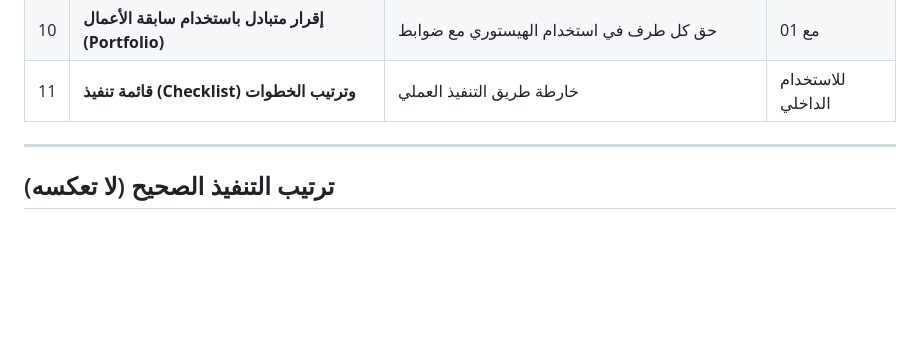
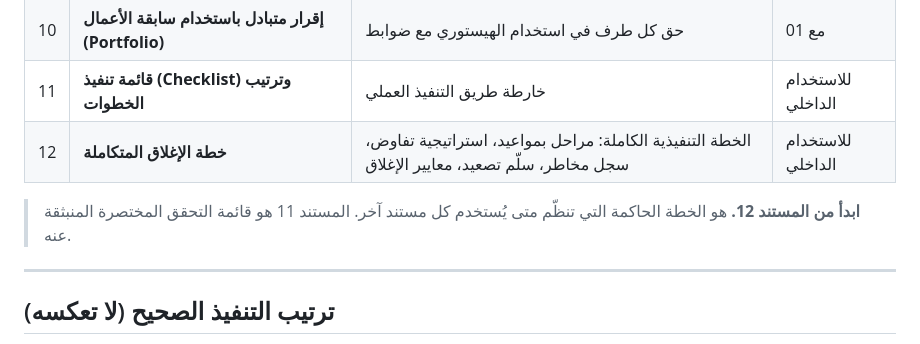
Before and after one commit to abbasyaseen2020-tech/skylines-chatbot, a Markdown page: docs/partnership-separation/00-README-الدليل-الإرشادي.md, the part around the change. GitHub-like rendering; blank space fills up the shorter version.

```diff
--- a/docs/partnership-separation/00-README-الدليل-الإرشادي.md
+++ b/docs/partnership-separation/00-README-الدليل-الإرشادي.md
@@ -46,6 +46,9 @@
 | 09 | **محضر تسوية واستحقاق وحدات + إجراءات التعاقد والتوكيل** | تحويل الأرباح في الملحق (ج) إلى ملكية موثقة | لكل وحدة |
 | 10 | **إقرار متبادل باستخدام سابقة الأعمال (Portfolio)** | حق كل طرف في استخدام الهيستوري مع ضوابط | مع 01 |
 | 11 | **قائمة تنفيذ (Checklist) وترتيب الخطوات** | خارطة طريق التنفيذ العملي | للاستخدام الداخلي |
+| 12 | **خطة الإغلاق المتكاملة** | الخطة التنفيذية الكاملة: مراحل بمواعيد، استراتيجية تفاوض، سجل مخاطر، سلّم تصعيد، معايير الإغلاق | للاستخدام الداخلي |
+
+> **ابدأ من المستند 12.** هو الخطة الحاكمة التي تنظّم متى يُستخدم كل مستند آخر. المستند 11 هو قائمة التحقق المختصرة المنبثقة عنه.
 
 ---
 
```
Also changed, not shown: docs/partnership-separation/12-خطة-الإغلاق-المتكاملة.md (added, +459 -0 lines).
